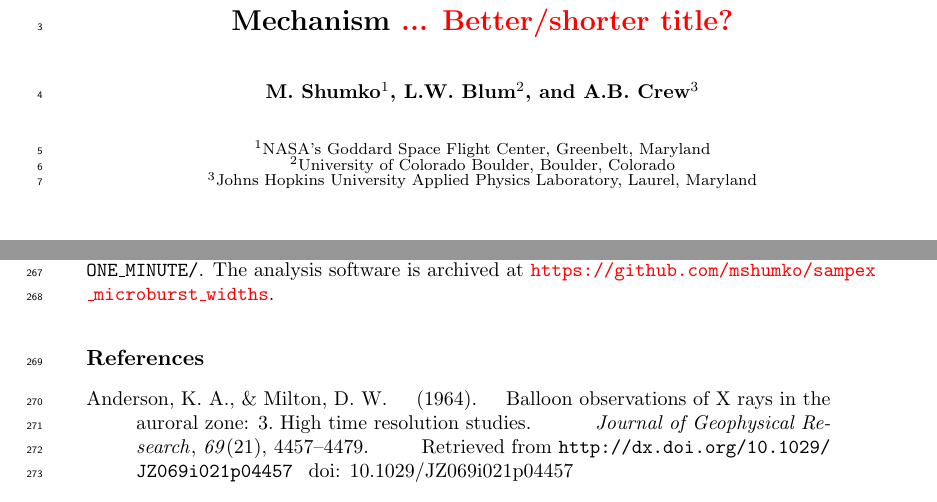
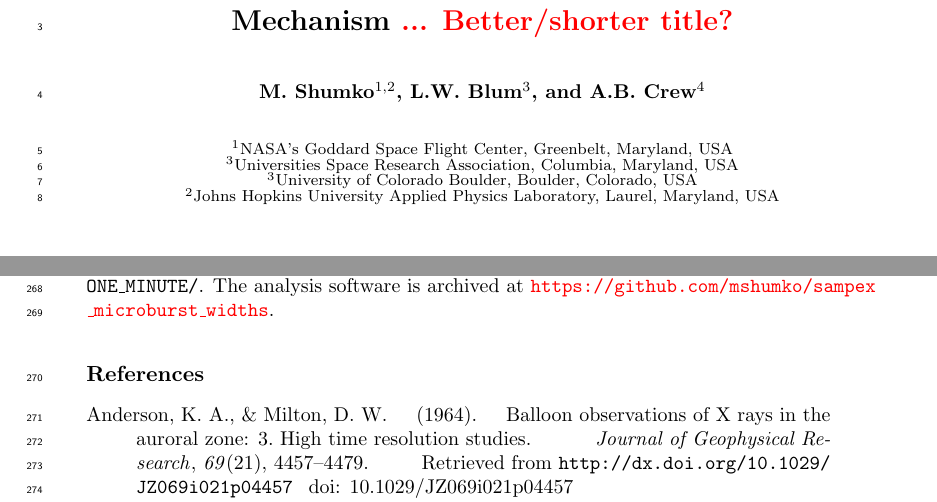
Before and after one commit to mshumko/sampex_microburst_widths, a LaTeX document (paper/shumko_sampex_microburst_durations_v00.tex): two parts of pages 1 and 10 of 12, joined at a grey line, cut so that both start at the same text. Compiled offline with pdfLaTeX.

Commit message:
Updated the affiliation to include USRA.

```diff
--- a/paper/shumko_sampex_microburst_durations_v00.tex
+++ b/paper/shumko_sampex_microburst_durations_v00.tex
@@ -58,12 +58,12 @@
 % Example: \authors{A. B. Author\affil{1}\thanks{Current address, Antartica}, B. C. Author\affil{2,3}, and D. E.
 % Author\affil{3,4}\thanks{Also funded by Monsanto.}}
 
-\authors{M. Shumko\affil{1}, L.W. Blum\affil{2}, and A.B. Crew\affil{3}}
+\authors{M. Shumko\affil{1, 2}, L.W. Blum\affil{3}, and A.B. Crew\affil{4}}
 
-
-\affiliation{1}{NASA's Goddard Space Flight Center, Greenbelt, Maryland}
-\affiliation{2}{University of Colorado Boulder, Boulder, Colorado}
-\affiliation{3}{Johns Hopkins University Applied Physics Laboratory, Laurel, Maryland}
+\affiliation{1}{NASA's Goddard Space Flight Center, Greenbelt, Maryland, USA}
+\affiliation{3}{Universities Space Research Association, Columbia, Maryland, USA}
+\affiliation{3}{University of Colorado Boulder, Boulder, Colorado, USA}
+\affiliation{2}{Johns Hopkins University Applied Physics Laboratory, Laurel, Maryland, USA}
 
 \correspondingauthor{M. Shumko}{msshumko@gmail.com}
 
```
Also changed, not shown: paper/shumko_sampex_microburst_durations_v00.pdf.
